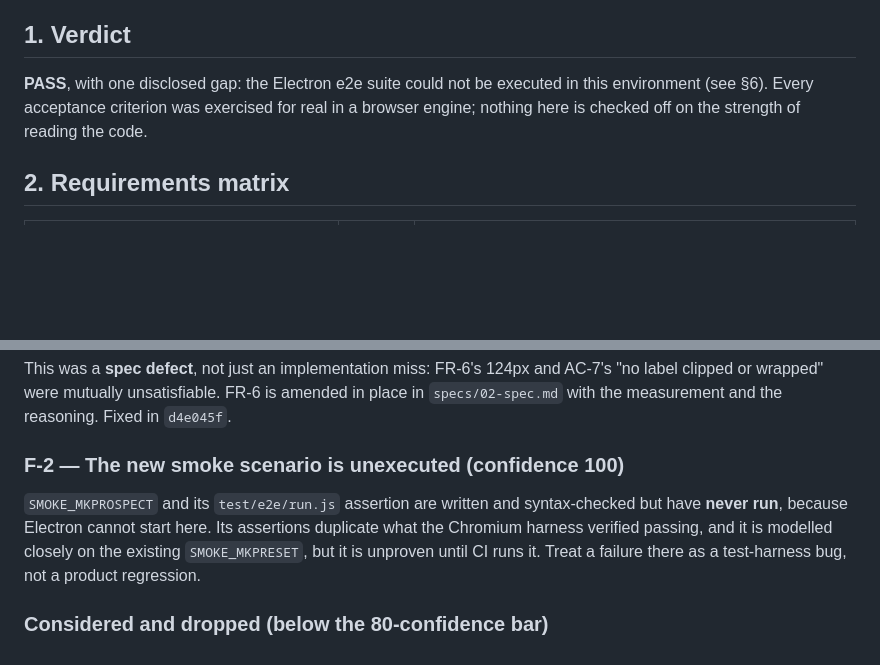
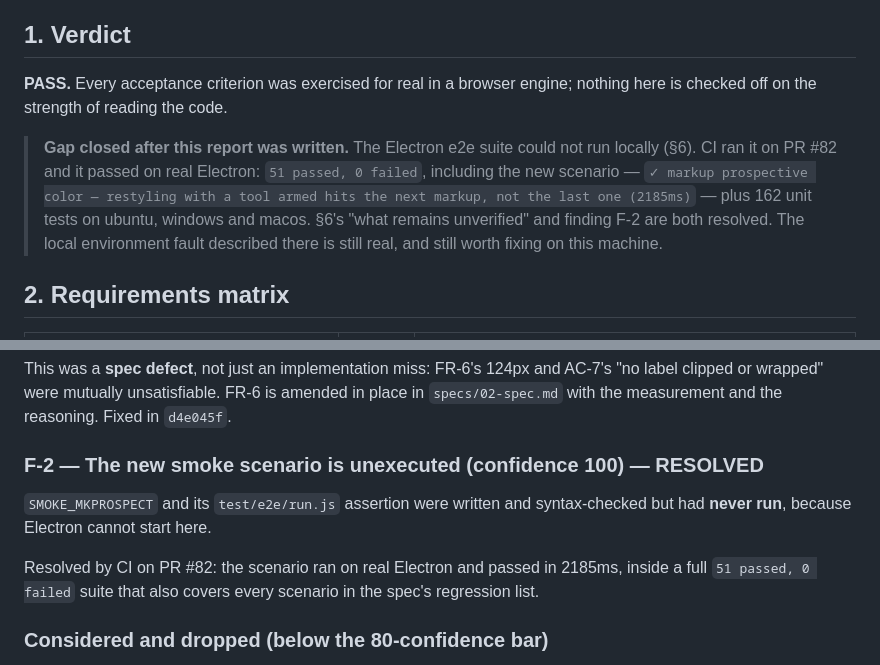
Before and after one commit to Killswit3h/PDF-Reader, a Markdown page: specs/04-inspection-report.md, 2 parts joined by grey strips. Rendered like a GitHub page; blank space fills up the shorter version.

Commit message:
docs: close the inspection report's e2e gap — CI ran the suite green
51 passed / 0 failed on real Electron, including the new SMOKE_MKPROSPECT
scenario, plus 162 unit tests across ubuntu/windows/macos. Findings F-2 and
section 6's unverified list are resolved.

Co-Authored-By: Claude Opus 5 (1M context) <noreply@anthropic.com>

```diff
--- a/specs/04-inspection-report.md
+++ b/specs/04-inspection-report.md
@@ -4,9 +4,17 @@ Phase 5 output. Verified against `specs/02-spec.md`.
 
 ## 1. Verdict
 
-**PASS**, with one disclosed gap: the Electron e2e suite could not be executed in
-this environment (see §6). Every acceptance criterion was exercised for real in a
-browser engine; nothing here is checked off on the strength of reading the code.
+**PASS.** Every acceptance criterion was exercised for real in a browser engine;
+nothing here is checked off on the strength of reading the code.
+
+> **Gap closed after this report was written.** The Electron e2e suite could not run
+> locally (§6). CI ran it on PR #82 and it passed on real Electron:
+> `51 passed, 0 failed`, including the new scenario —
+> `✓ markup prospective color — restyling with a tool armed hits the next markup,
+> not the last one (2185ms)` — plus 162 unit tests on ubuntu, windows and macos.
+> §6's "what remains unverified" and finding F-2 are both resolved. The local
+> environment fault described there is still real, and still worth fixing on this
+> machine.
 
 ## 2. Requirements matrix
 
@@ -56,13 +64,14 @@ This was a **spec defect**, not just an implementation miss: FR-6's 124px and AC
 "no label clipped or wrapped" were mutually unsatisfiable. FR-6 is amended in place
 in `specs/02-spec.md` with the measurement and the reasoning. Fixed in `d4e045f`.
 
-### F-2 — The new smoke scenario is unexecuted (confidence 100)
+### F-2 — The new smoke scenario is unexecuted (confidence 100) — **RESOLVED**
 
-`SMOKE_MKPROSPECT` and its `test/e2e/run.js` assertion are written and
-syntax-checked but have **never run**, because Electron cannot start here. Its
-assertions duplicate what the Chromium harness verified passing, and it is modelled
-closely on the existing `SMOKE_MKPRESET`, but it is unproven until CI runs it. Treat
-a failure there as a test-harness bug, not a product regression.
+`SMOKE_MKPROSPECT` and its `test/e2e/run.js` assertion were written and
+syntax-checked but had **never run**, because Electron cannot start here.
+
+Resolved by CI on PR #82: the scenario ran on real Electron and passed in 2185ms,
+inside a full `51 passed, 0 failed` suite that also covers every scenario in the
+spec's regression list.
 
 ### Considered and dropped (below the 80-confidence bar)
 
```
